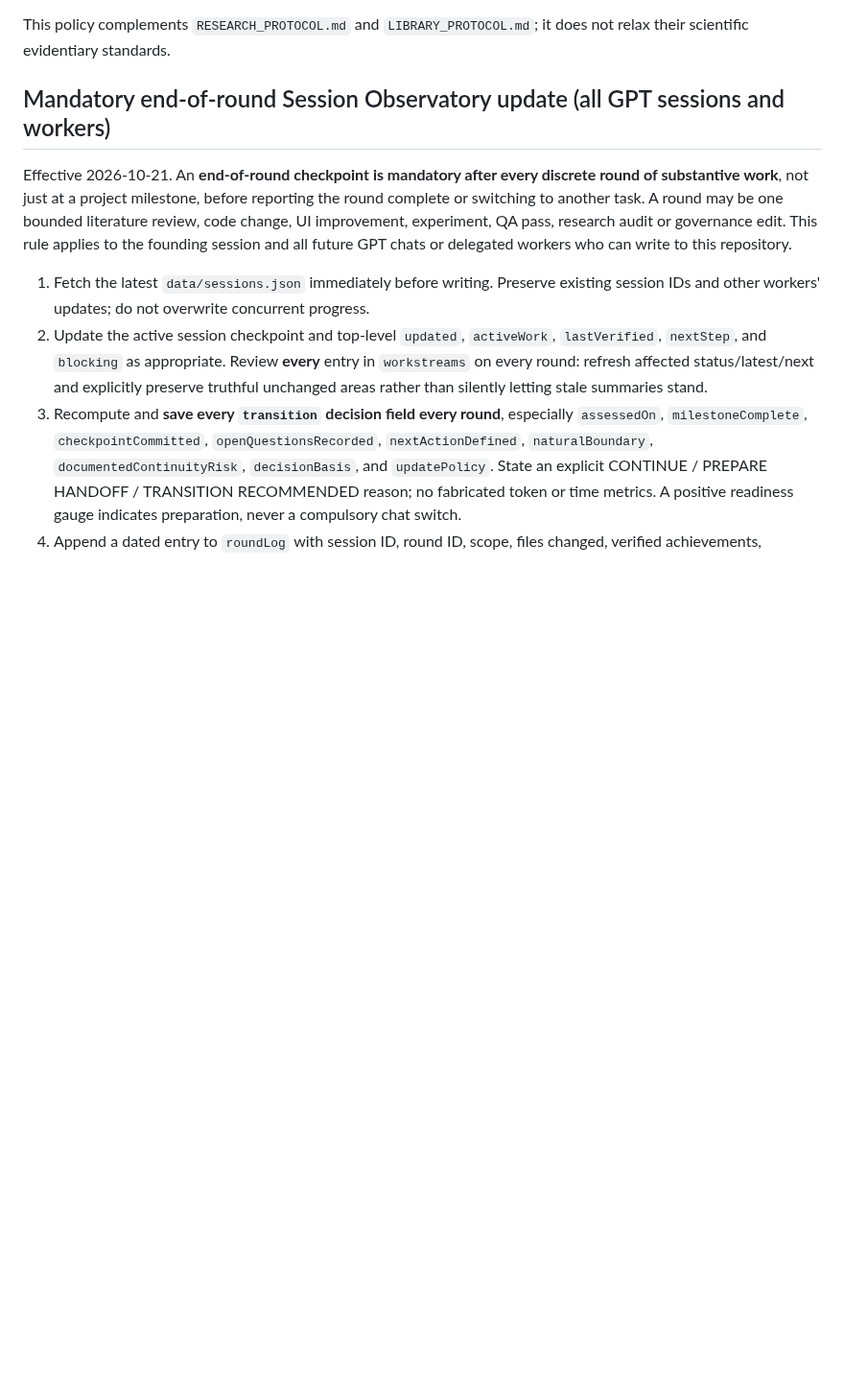
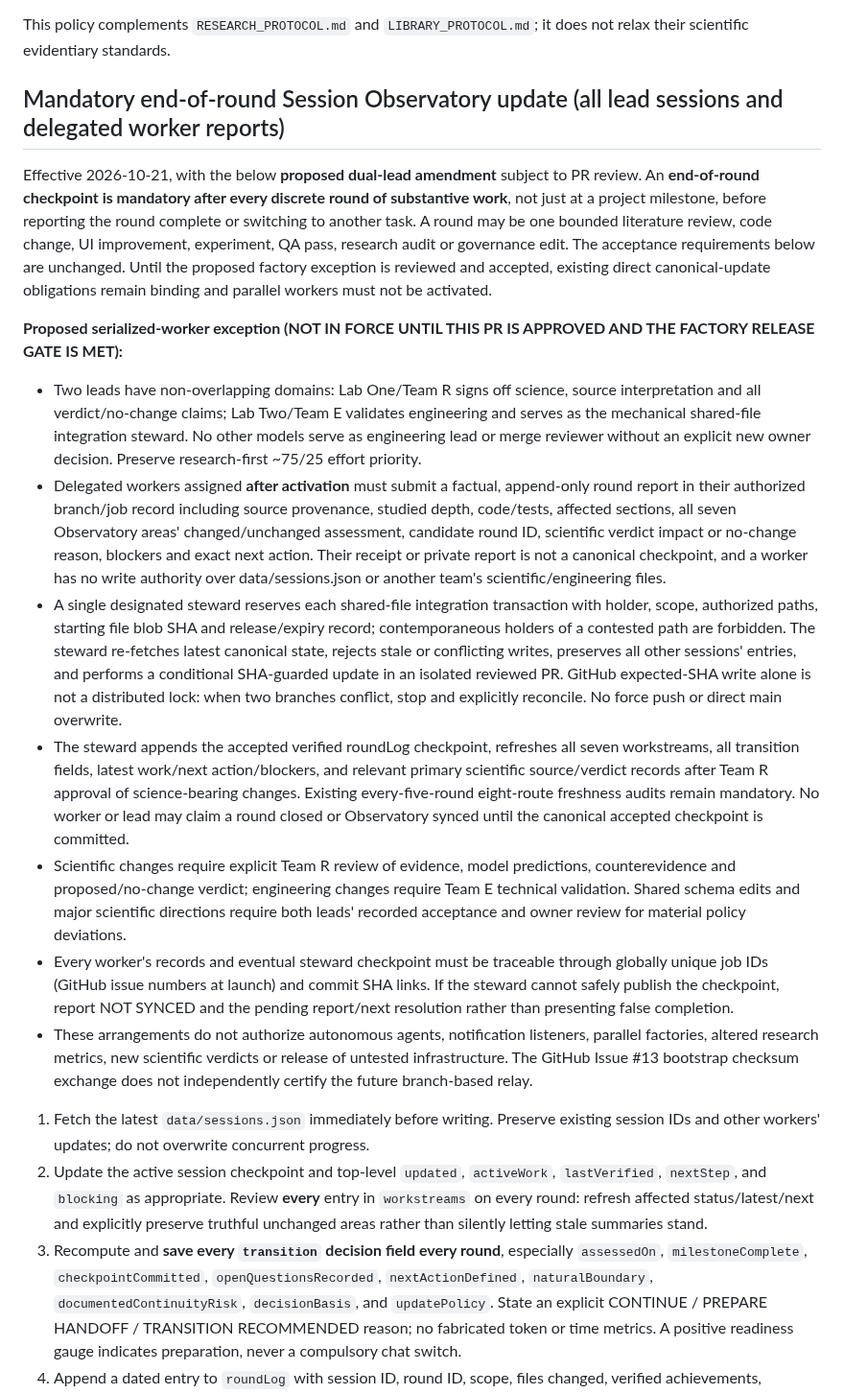
Before and after one commit to nikahanghojjati-oss/worldline-lab, a Markdown page: PROJECT_RULES.md, the part around the change. Shown at 96% size. Rendered like a GitHub page; blank space fills up the shorter version.

Commit message:
docs(governance): propose serialized worker report and shared-file stewardship exception

```diff
--- a/PROJECT_RULES.md
+++ b/PROJECT_RULES.md
@@ -43,8 +43,17 @@ Effective 2026-10-21 · Owner-approved research-first operating policy
 This policy complements `RESEARCH_PROTOCOL.md` and `LIBRARY_PROTOCOL.md`; it does not relax their scientific evidentiary standards.
 
 
-## Mandatory end-of-round Session Observatory update (all GPT sessions and workers)
-Effective 2026-10-21. An **end-of-round checkpoint is mandatory after every discrete round of substantive work**, not just at a project milestone, before reporting the round complete or switching to another task. A round may be one bounded literature review, code change, UI improvement, experiment, QA pass, research audit or governance edit. This rule applies to the founding session and all future GPT chats or delegated workers who can write to this repository.
+## Mandatory end-of-round Session Observatory update (all lead sessions and delegated worker reports)
+Effective 2026-10-21, with the below **proposed dual-lead amendment** subject to PR review. An **end-of-round checkpoint is mandatory after every discrete round of substantive work**, not just at a project milestone, before reporting the round complete or switching to another task. A round may be one bounded literature review, code change, UI improvement, experiment, QA pass, research audit or governance edit. The acceptance requirements below are unchanged. Until the proposed factory exception is reviewed and accepted, existing direct canonical-update obligations remain binding and parallel workers must not be activated.
+
+**Proposed serialized-worker exception (NOT IN FORCE UNTIL THIS PR IS APPROVED AND THE FACTORY RELEASE GATE IS MET):**
+- Two leads have non-overlapping domains: Lab One/Team R signs off science, source interpretation and all verdict/no-change claims; Lab Two/Team E validates engineering and serves as the mechanical shared-file integration steward. No other models serve as engineering lead or merge reviewer without an explicit new owner decision. Preserve research-first ~75/25 effort priority.
+- Delegated workers assigned **after activation** must submit a factual, append-only round report in their authorized branch/job record including source provenance, studied depth, code/tests, affected sections, all seven Observatory areas' changed/unchanged assessment, candidate round ID, scientific verdict impact or no-change reason, blockers and exact next action. Their receipt or private report is not a canonical checkpoint, and a worker has no write authority over data/sessions.json or another team's scientific/engineering files.
+- A single designated steward reserves each shared-file integration transaction with holder, scope, authorized paths, starting file blob SHA and release/expiry record; contemporaneous holders of a contested path are forbidden. The steward re-fetches latest canonical state, rejects stale or conflicting writes, preserves all other sessions' entries, and performs a conditional SHA-guarded update in an isolated reviewed PR. GitHub expected-SHA write alone is not a distributed lock: when two branches conflict, stop and explicitly reconcile. No force push or direct main overwrite.
+- The steward appends the accepted verified roundLog checkpoint, refreshes all seven workstreams, all transition fields, latest work/next action/blockers, and relevant primary scientific source/verdict records after Team R approval of science-bearing changes. Existing every-five-round eight-route freshness audits remain mandatory. No worker or lead may claim a round closed or Observatory synced until the canonical accepted checkpoint is committed.
+- Scientific changes require explicit Team R review of evidence, model predictions, counterevidence and proposed/no-change verdict; engineering changes require Team E technical validation. Shared schema edits and major scientific directions require both leads' recorded acceptance and owner review for material policy deviations.
+- Every worker's records and eventual steward checkpoint must be traceable through globally unique job IDs (GitHub issue numbers at launch) and commit SHA links. If the steward cannot safely publish the checkpoint, report NOT SYNCED and the pending report/next resolution rather than presenting false completion.
+- These arrangements do not authorize autonomous agents, notification listeners, parallel factories, altered research metrics, new scientific verdicts or release of untested infrastructure. The GitHub Issue #13 bootstrap checksum exchange does not independently certify the future branch-based relay.
 
 1. Fetch the latest `data/sessions.json` immediately before writing. Preserve existing session IDs and other workers' updates; do not overwrite concurrent progress.
 2. Update the active session checkpoint and top-level `updated`, `activeWork`, `lastVerified`, `nextStep`, and `blocking` as appropriate. Review **every** entry in `workstreams` on every round: refresh affected status/latest/next and explicitly preserve truthful unchanged areas rather than silently letting stale summaries stand.
```
